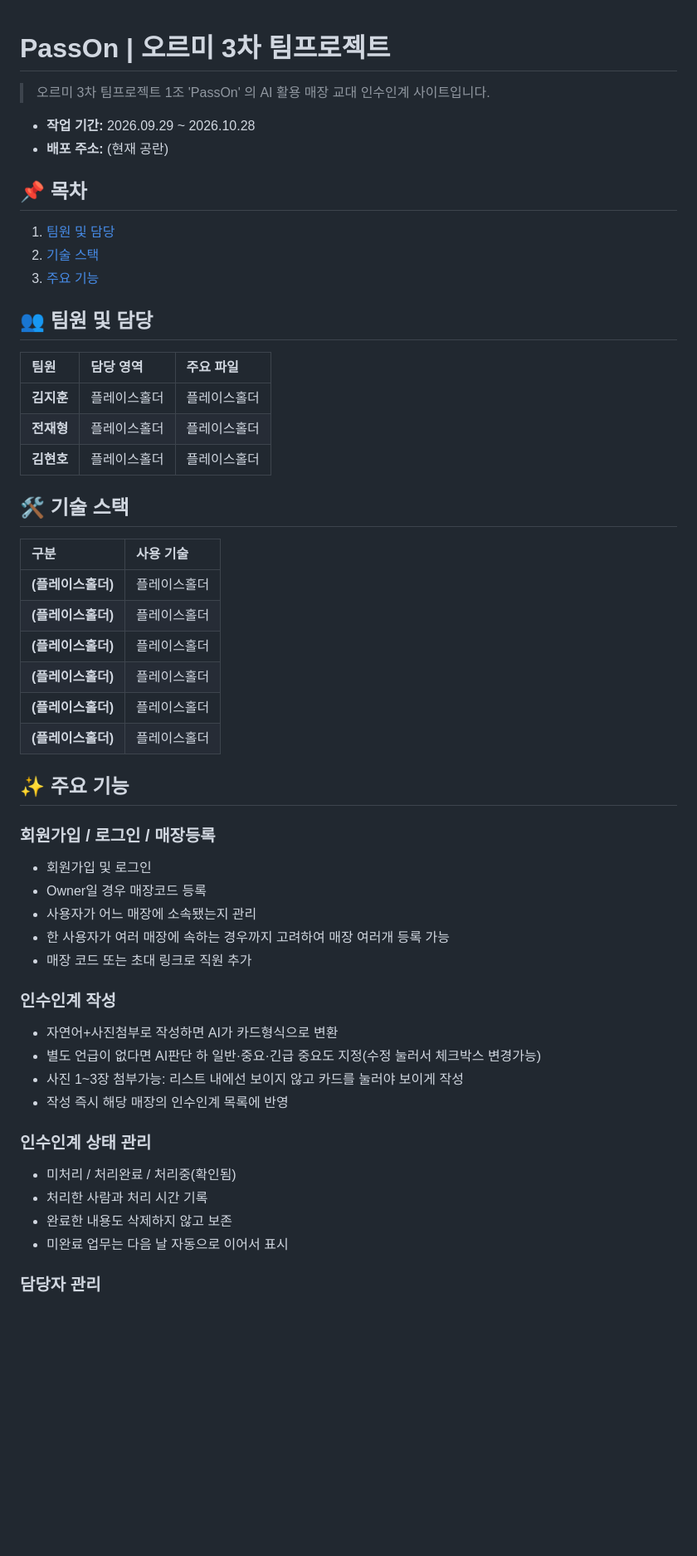
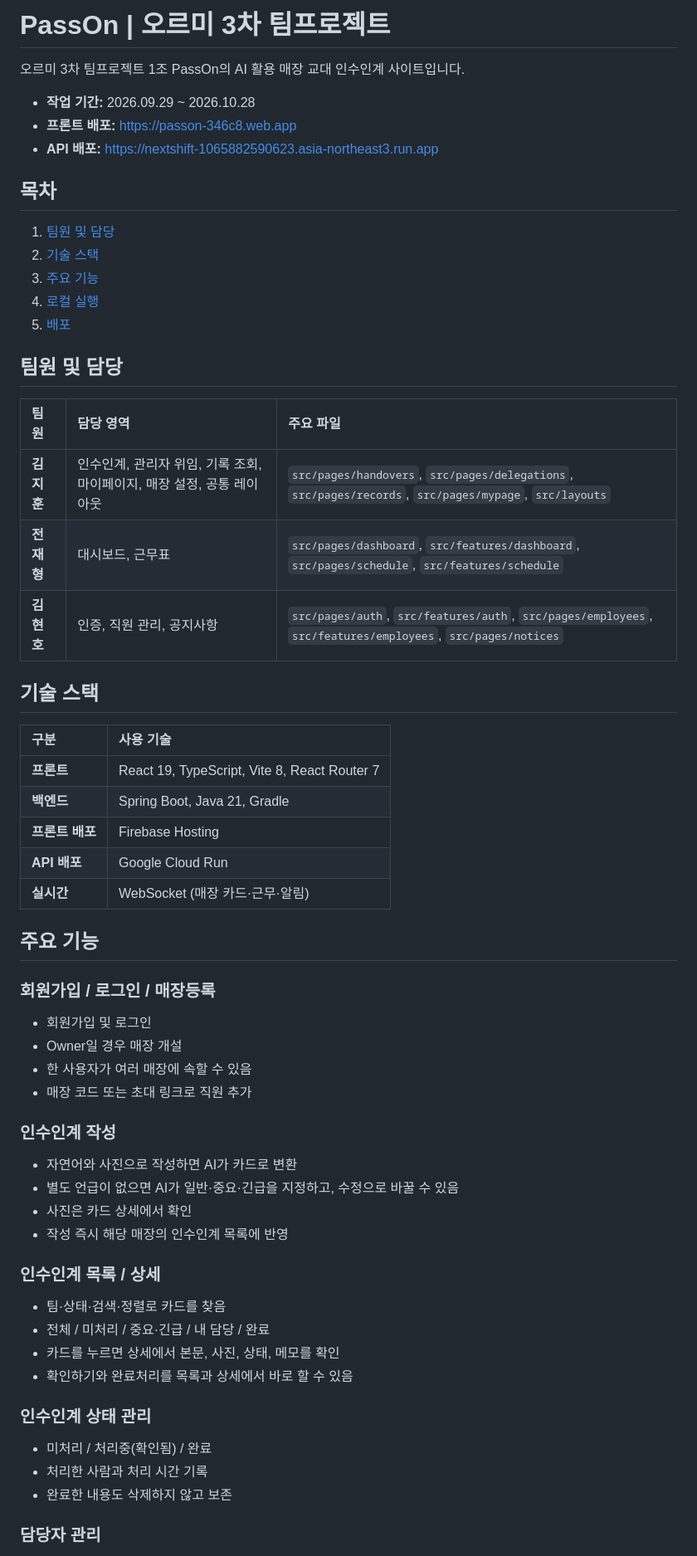
Before and after one commit to jhkim-191108/PassOn, a Markdown page: README.md, the part around one of its changes. Shown at 83% size. Rendered like a GitHub page; blank space fills up the shorter version.

```diff
--- a/README.md
+++ b/README.md
@@ -1,57 +1,65 @@
+# PassOn | 오르미 3차 팀프로젝트
 
-# PassOn | 오르미 3차 팀프로젝트
-> 오르미 3차 팀프로젝트 1조 'PassOn' 의 AI 활용 매장 교대 인수인계 사이트입니다.
+오르미 3차 팀프로젝트 1조 PassOn의 AI 활용 매장 교대 인수인계 사이트입니다.
 
 - **작업 기간:** 2026.09.29 ~ 2026.10.28
-- **배포 주소:** (현재 공란)
+- **프론트 배포:** https://passon-346c8.web.app
+- **API 배포:** https://nextshift-1065882590623.asia-northeast3.run.app
 
-## 📌 목차
-1. [팀원 및 담당](#-팀원-및-담당)
-2. [기술 스택](#-기술-스택)
-3. [주요 기능](#-주요-기능)
+## 목차
 
-## 👥 팀원 및 담당
+1. [팀원 및 담당](#팀원-및-담당)
+2. [기술 스택](#기술-스택)
+3. [주요 기능](#주요-기능)
+4. [로컬 실행](#로컬-실행)
+5. [배포](#배포)
 
-| 팀원       | 담당 영역                                                                      | 주요 파일                                                                                |
-| :--------- | :----------------------------------------------------------------------------- | :--------------------------------------------------------------------------------------- |
-| **김지훈** | 플레이스홀더 | 플레이스홀더 |
-| **전재형** | 플레이스홀더 | 플레이스홀더 |
-| **김현호** | 플레이스홀더 | 플레이스홀더 |
+## 팀원 및 담당
 
-## 🛠 기술 스택
+| 팀원 | 담당 영역 | 주요 파일 |
+| :--- | :--- | :--- |
+| **김지훈** | 인수인계, 관리자 위임, 기록 조회, 마이페이지, 매장 설정, 공통 레이아웃 | `src/pages/handovers`, `src/pages/delegations`, `src/pages/records`, `src/pages/mypage`, `src/layouts` |
+| **전재형** | 대시보드, 근무표 | `src/pages/dashboard`, `src/features/dashboard`, `src/pages/schedule`, `src/features/schedule` |
+| **김현호** | 인증, 직원 관리, 공지사항 | `src/pages/auth`, `src/features/auth`, `src/pages/employees`, `src/features/employees`, `src/pages/notices` |
 
-| 구분                | 사용 기술                                                          |
-| :------------------ | :----------------------------------------------------------------- |
-| **(플레이스홀더)** | 플레이스홀더 |
-| **(플레이스홀더)** | 플레이스홀더 |
-| **(플레이스홀더)** | 플레이스홀더 |
-| **(플레이스홀더)** | 플레이스홀더 |
-| **(플레이스홀더)** | 플레이스홀더 |
-| **(플레이스홀더)** | 플레이스홀더 |
+## 기술 스택
 
-## ✨ 주요 기능
+| 구분 | 사용 기술 |
+| :--- | :--- |
+| **프론트** | React 19, TypeScript, Vite 8, React Router 7 |
+| **백엔드** | Spring Boot, Java 21, Gradle |
+| **프론트 배포** | Firebase Hosting |
+| **API 배포** | Google Cloud Run |
+| **실시간** | WebSocket (매장 카드·근무·알림) |
+
+## 주요 기능
 
 ### 회원가입 / 로그인 / 매장등록
 
 - 회원가입 및 로그인
-- Owner일 경우 매장코드 등록
-- 사용자가 어느 매장에 소속됐는지 관리
-- 한 사용자가 여러 매장에 속하는 경우까지 고려하여 매장 여러개 등록 가능
+- Owner일 경우 매장 개설
+- 한 사용자가 여러 매장에 속할 수 있음
 - 매장 코드 또는 초대 링크로 직원 추가
 
 ### 인수인계 작성
 
-- 자연어+사진첨부로 작성하면 AI가 카드형식으로 변환
-- 별도 언급이 없다면 AI판단 하 일반·중요·긴급 중요도 지정(수정 눌러서 체크박스 변경가능)
-- 사진 1~3장 첨부가능: 리스트 내에선 보이지 않고 카드를 눌러야 보이게 작성
+- 자연어와 사진으로 작성하면 AI가 카드로 변환
+- 별도 언급이 없으면 AI가 일반·중요·긴급을 지정하고, 수정으로 바꿀 수 있음
+- 사진은 카드 상세에서 확인
 - 작성 즉시 해당 매장의 인수인계 목록에 반영
+
+### 인수인계 목록 / 상세
+
+- 팀·상태·검색·정렬로 카드를 찾음
+- 전체 / 미처리 / 중요·긴급 / 내 담당 / 완료
+- 카드를 누르면 상세에서 본문, 사진, 상태, 메모를 확인
+- 확인하기와 완료처리를 목록과 상세에서 바로 할 수 있음
 
 ### 인수인계 상태 관리
 
-- 미처리 / 처리완료 / 처리중(확인됨)
+- 미처리 / 처리중(확인됨) / 완료
 - 처리한 사람과 처리 시간 기록
 - 완료한 내용도 삭제하지 않고 보존
-- 미완료 업무는 다음 날 자동으로 이어서 표시
 
 ### 담당자 관리
 
```
Also changed, not shown: other parts of README.md (+38 -114 lines).
